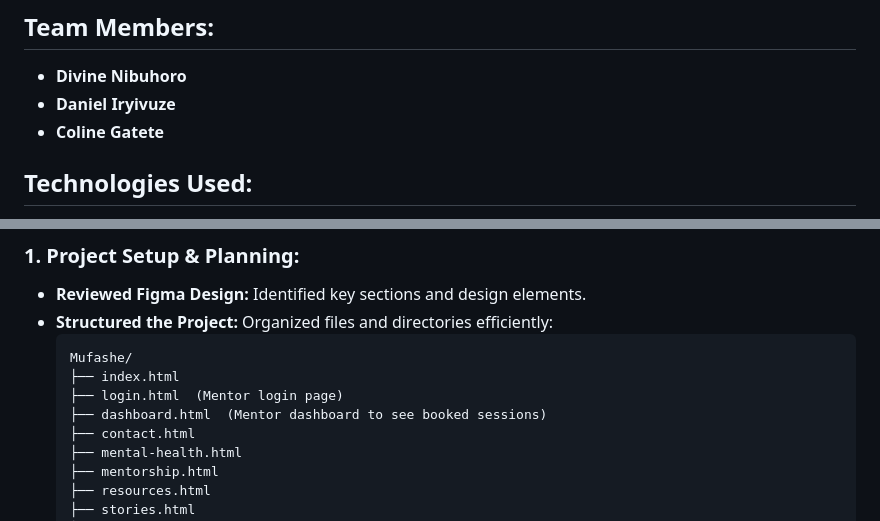
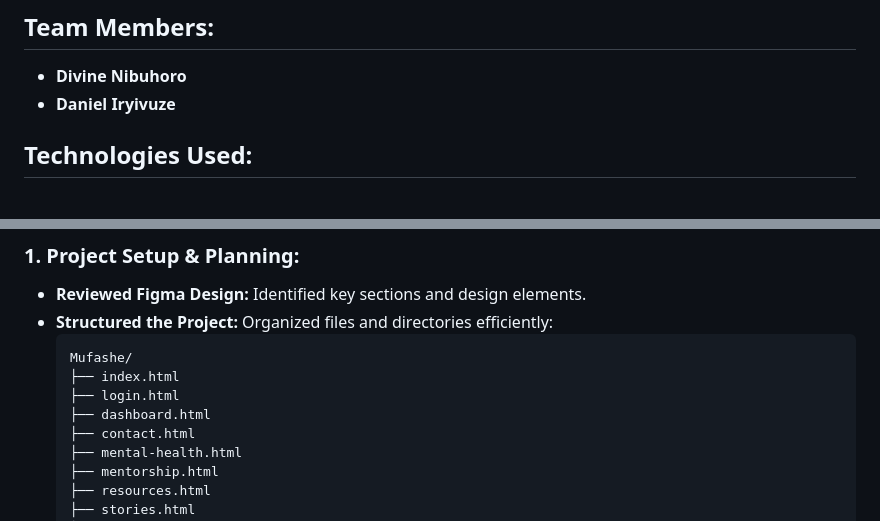
Before and after one commit to Daniel-IRYIVUZE/mufashe_initiative, a Markdown page: README.md, 2 parts joined by grey strips. Drawn GitHub-style.

````diff
--- a/README.md
+++ b/README.md
@@ -12,7 +12,6 @@ Mufashe Initiative is an online platform that provides mentorship, mental health
 
 - **Divine Nibuhoro**
 - **Daniel Iryivuze**
-- **Coline Gatete**
 
 ## Technologies Used:
 
@@ -32,8 +31,8 @@ Mufashe Initiative is an online platform that provides mentorship, mental health
   ```
   Mufashe/
   ├── index.html
-  ├── login.html  (Mentor login page)
-  ├── dashboard.html  (Mentor dashboard to see booked sessions)
+  ├── login.html
+  ├── dashboard.html
   ├── contact.html
   ├── mental-health.html
   ├── mentorship.html
````
